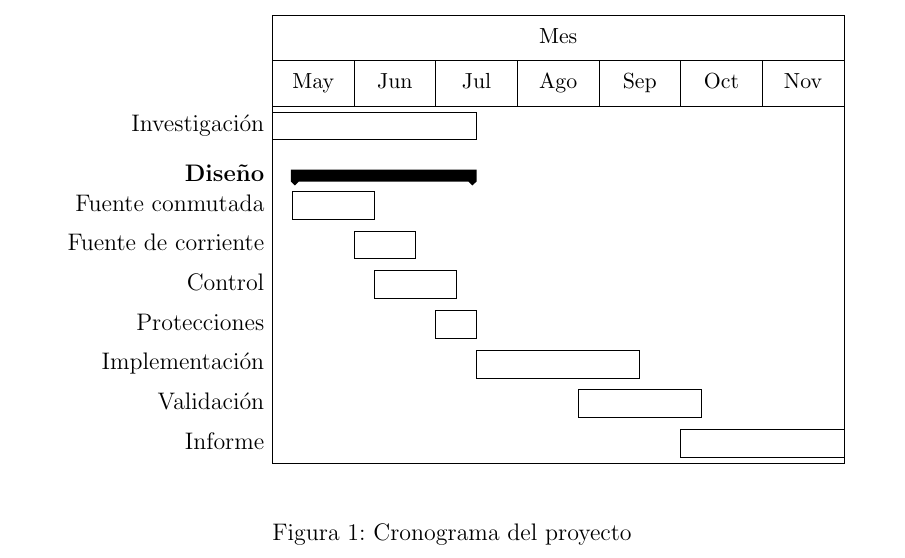
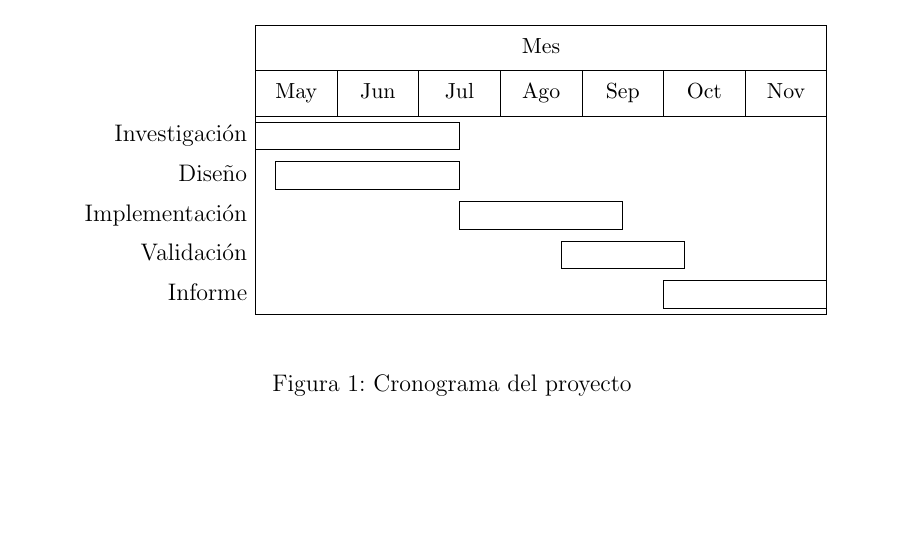
Before and after one commit to enzosanchezc/proyecto-final, a LaTeX paper (main.tex, which reads sections/cronograma.tex): part of page 5 of 5, cut so that both start at the same text, the shorter picture padded with empty space. Compiled offline with pdfLaTeX.

Commit message:
Correción del diagrama de Gantt

```diff
--- a/sections/cronograma.tex
+++ b/sections/cronograma.tex
@@ -29,11 +29,12 @@ a desarrollar y sus tiempos correspondientes.
 
             %tareas
             \ganttbar{Investigación}{1}{10} \\
-            \ganttgroup{Diseño}{2}{10} \\
-            \ganttbar{Fuente conmutada}{2}{5} \\
-            \ganttbar{Fuente de corriente}{5}{7} \\
-            \ganttbar{Control}{6}{9} \\
-            \ganttbar{Protecciones}{9}{10} \\
+            %\ganttgroup{Diseño}{2}{10} \\
+            %\ganttbar{Fuente conmutada}{2}{5} \\
+            %\ganttbar{Fuente de corriente}{5}{7} \\
+            %\ganttbar{Control}{6}{9} \\
+            %\ganttbar{Protecciones}{9}{10} \\
+            \ganttbar{Diseño}{2}{10} \\
             \ganttbar{Implementación}{11}{18} \\
             \ganttbar{Validación}{16}{21} \\
             \ganttbar{Informe}{21}{28}
```
